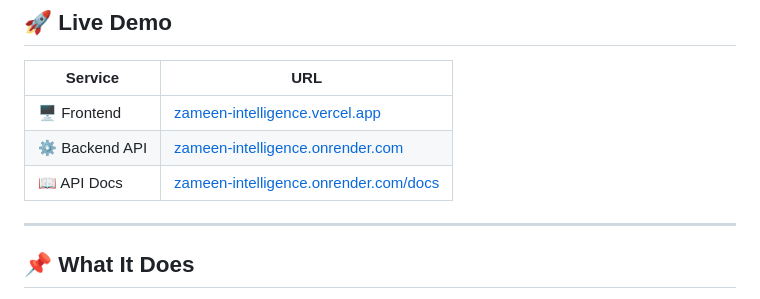
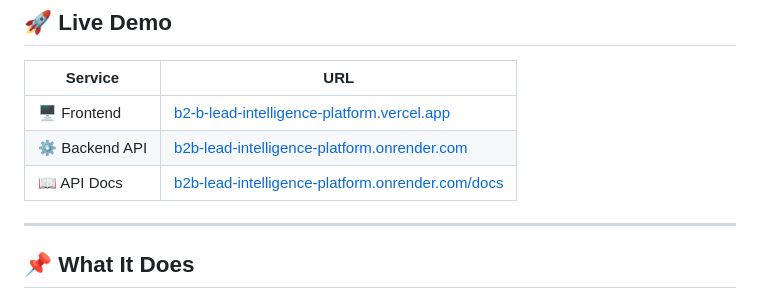
Before and after one commit to hamdulhaq27/B2B-Lead-Intelligence-Platform, a Markdown page: README.md, the part around the change. Rendered like a GitHub page.

```diff
--- a/README.md
+++ b/README.md
@@ -9,9 +9,9 @@
 
 | Service | URL |
 |---|---|
-| 🖥️ Frontend | [zameen-intelligence.vercel.app](https://zameen-intelligence.vercel.app) |
-| ⚙️ Backend API | [zameen-intelligence.onrender.com](https://zameen-intelligence.onrender.com) |
-| 📖 API Docs | [zameen-intelligence.onrender.com/docs](https://zameen-intelligence.onrender.com/docs) |
+| 🖥️ Frontend | [b2-b-lead-intelligence-platform.vercel.app](https://b2-b-lead-intelligence-platform.vercel.app/) |
+| ⚙️ Backend API | [b2b-lead-intelligence-platform.onrender.com](https://b2b-lead-intelligence-platform.onrender.com) |
+| 📖 API Docs | [b2b-lead-intelligence-platform.onrender.com/docs](https://b2b-lead-intelligence-platform.onrender.com/docs) |
 
 ---
 
```
